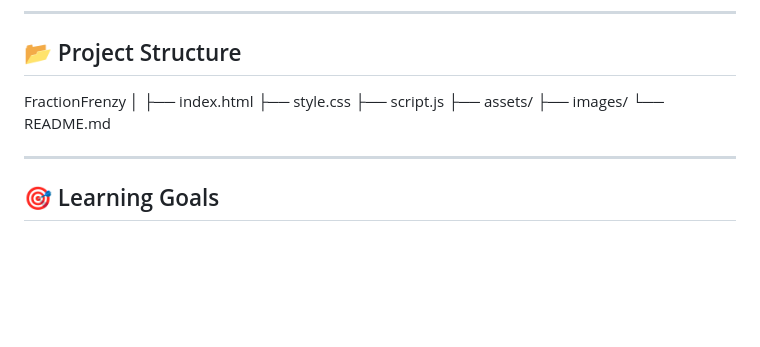
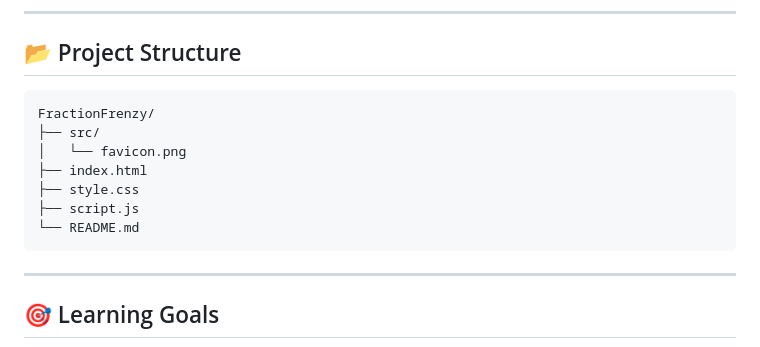
Before and after one commit to mdzafar99/FractionFrenzy, a Markdown page: README.md, the part around the change. Rendered like a GitHub page; blank space fills up the shorter version.

````diff
--- a/README.md
+++ b/README.md
@@ -60,15 +60,15 @@ Whether you're a beginner or simply looking to improve your fraction skills, Fra
 
 <h2>📂 Project Structure</h2>
 
-FractionFrenzy
-│
+```text
+FractionFrenzy/
+├── src/
+│   └── favicon.png
 ├── index.html
 ├── style.css
 ├── script.js
-├── assets/
-├── images/
 └── README.md
-
+```
 ---
 
 <h2>🎯 Learning Goals</h2>
````
